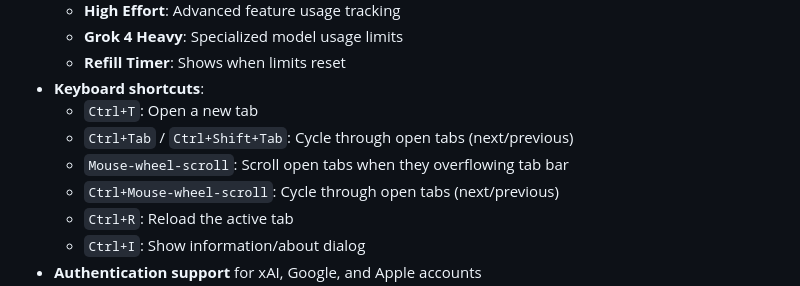
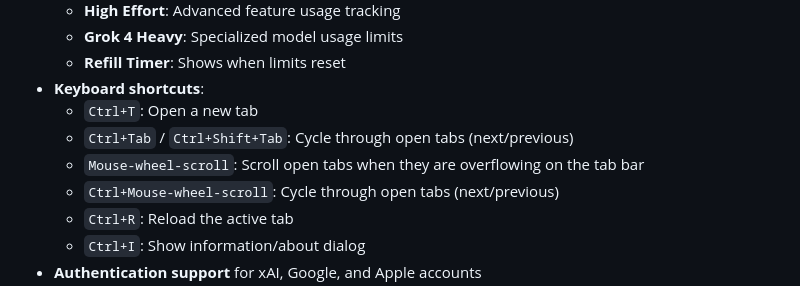
Before and after one commit to AnRkey/Grok-Desktop, a Markdown page: README.md, the part around the change. Drawn GitHub-style.

```diff
--- a/README.md
+++ b/README.md
@@ -17,7 +17,7 @@ Grok-Desktop is an Electron-based desktop application for Windows 10/11 and Linu
 - **Keyboard shortcuts**:
   - `Ctrl+T`: Open a new tab
   - `Ctrl+Tab` / `Ctrl+Shift+Tab`: Cycle through open tabs (next/previous)
-  - `Mouse-wheel-scroll`: Scroll open tabs when they overflowing tab bar
+  - `Mouse-wheel-scroll`: Scroll open tabs when they are overflowing on the tab bar
   - `Ctrl+Mouse-wheel-scroll`: Cycle through open tabs (next/previous)
   - `Ctrl+R`: Reload the active tab
   - `Ctrl+I`: Show information/about dialog
```
